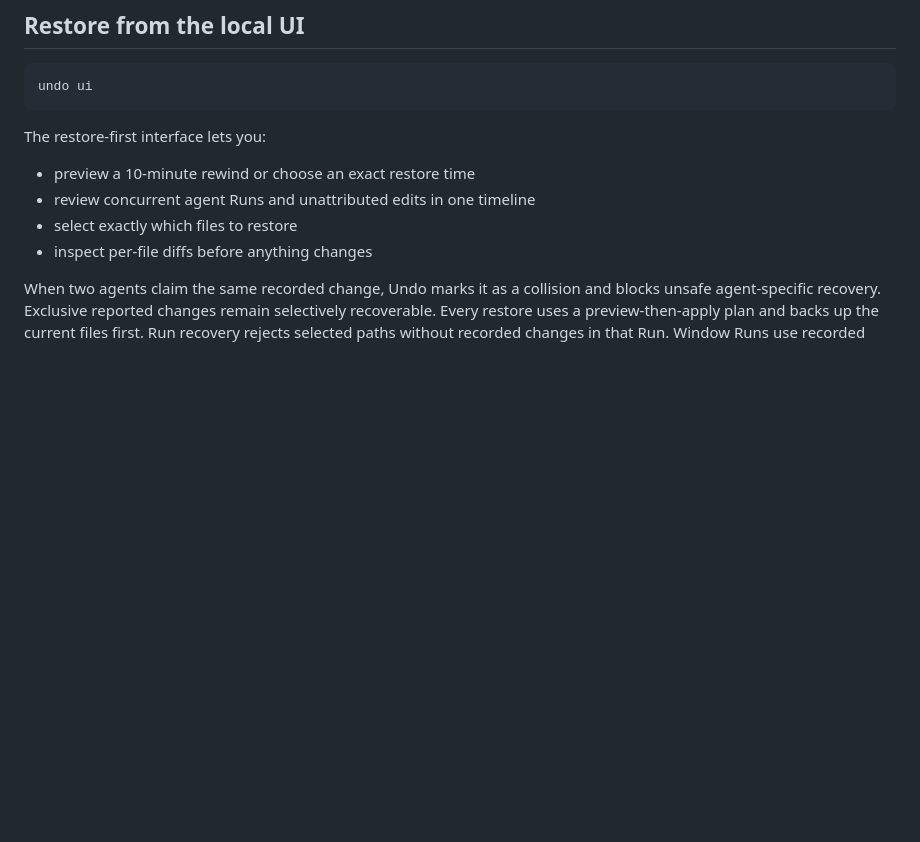
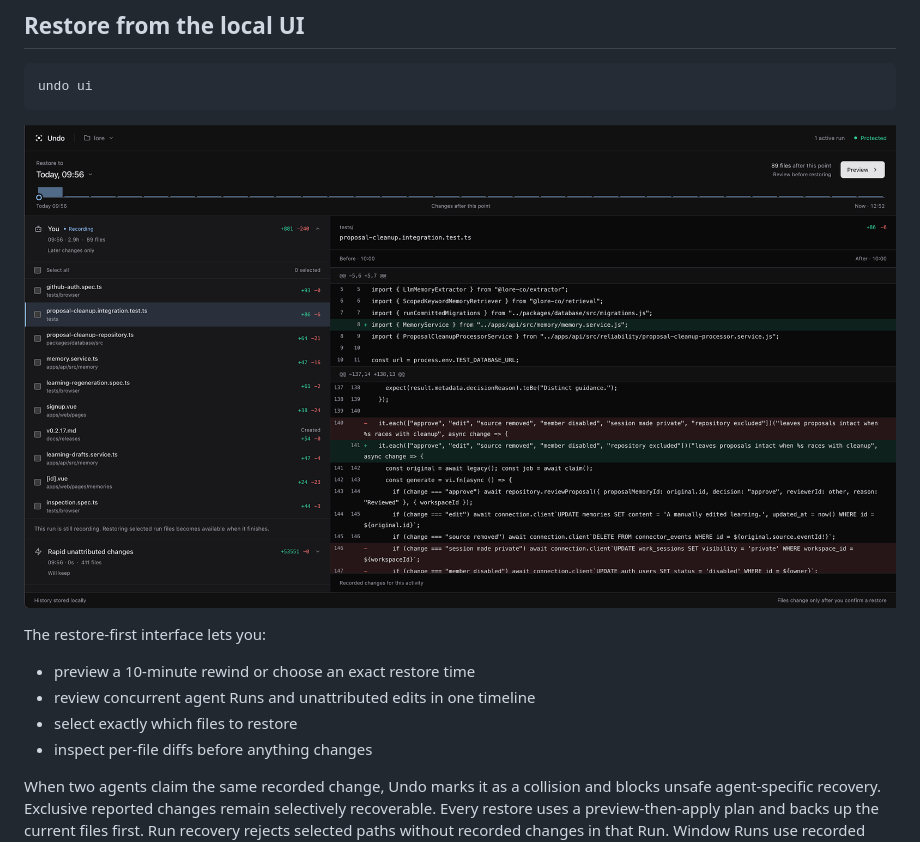
Before and after one commit to treadiehq/undo, a Markdown page: README.md, the part around the change. GitHub-like rendering; pictures changed too: docs/images/undo-ui.png (added); blank space fills up the shorter version.

Commit message:
docs: show the local recovery UI in the README

````diff
--- a/README.md
+++ b/README.md
@@ -44,6 +44,8 @@ conversation ID and a valid session ID. See the [hook behavior](docs/cli.md#inst
 ```bash
 undo ui
 ```
+
+![Undo's local UI showing the restore timeline, changed files, and a selected file's diff](docs/images/undo-ui.png)
 
 The restore-first interface lets you:
 
````
